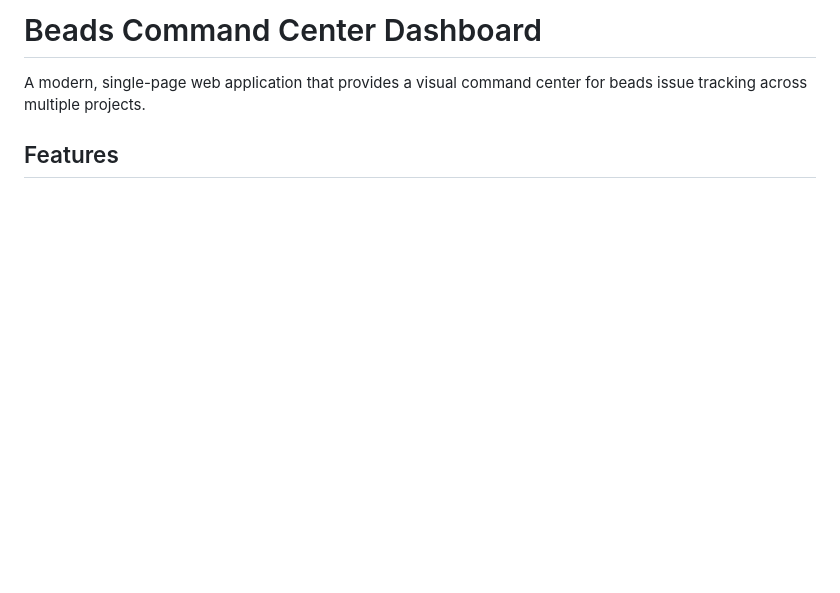
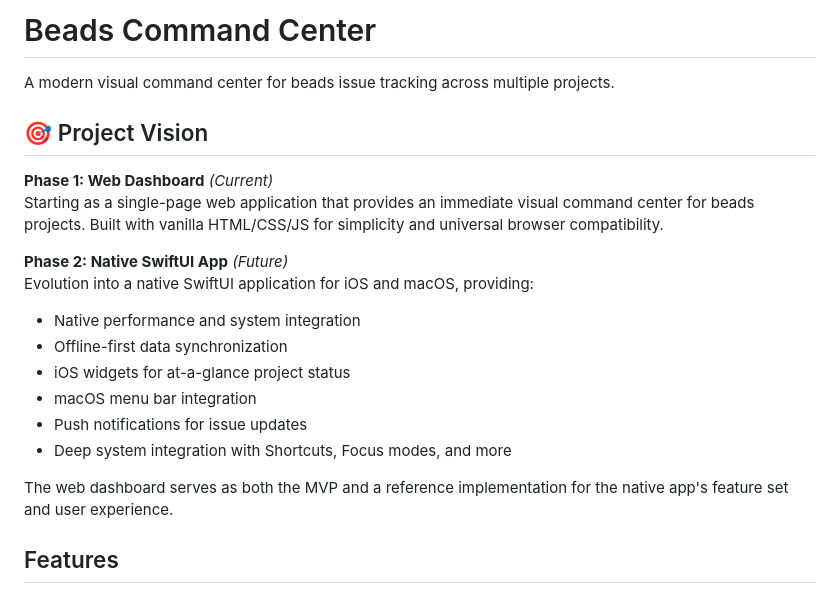
Before and after one commit to jbcrane13/beads-command-center, a Markdown page: README.md, the part around the change. GitHub-like rendering; blank space fills up the shorter version.

Commit message:
Update README with project vision: web dashboard → SwiftUI app evolution

```diff
--- a/README.md
+++ b/README.md
@@ -1,6 +1,22 @@
-# Beads Command Center Dashboard
+# Beads Command Center
 
-A modern, single-page web application that provides a visual command center for beads issue tracking across multiple projects.
+A modern visual command center for beads issue tracking across multiple projects.
+
+## 🎯 Project Vision
+
+**Phase 1: Web Dashboard** *(Current)*
+Starting as a single-page web application that provides an immediate visual command center for beads projects. Built with vanilla HTML/CSS/JS for simplicity and universal browser compatibility.
+
+**Phase 2: Native SwiftUI App** *(Future)*
+Evolution into a native SwiftUI application for iOS and macOS, providing:
+- Native performance and system integration
+- Offline-first data synchronization
+- iOS widgets for at-a-glance project status
+- macOS menu bar integration
+- Push notifications for issue updates
+- Deep system integration with Shortcuts, Focus modes, and more
+
+The web dashboard serves as both the MVP and a reference implementation for the native app's feature set and user experience.
 
 ## Features
 
```
